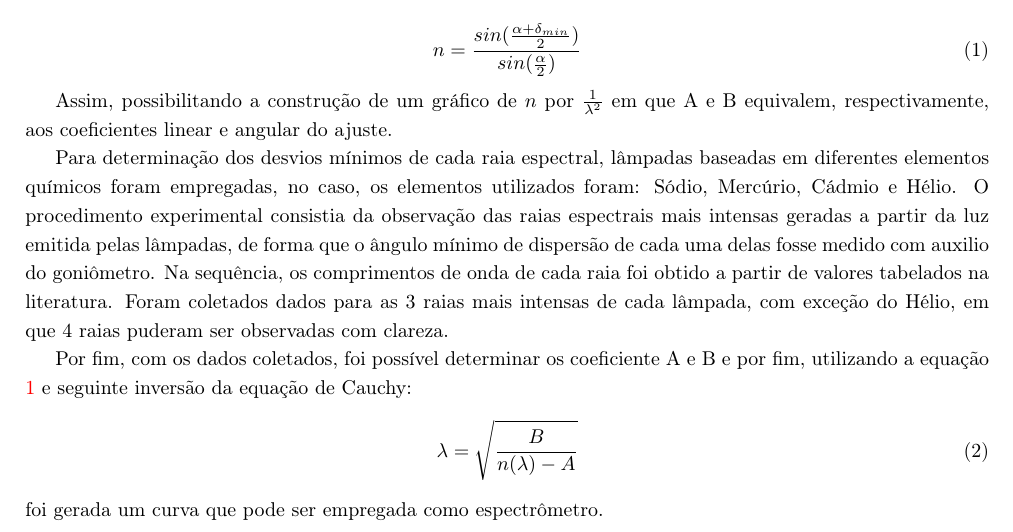
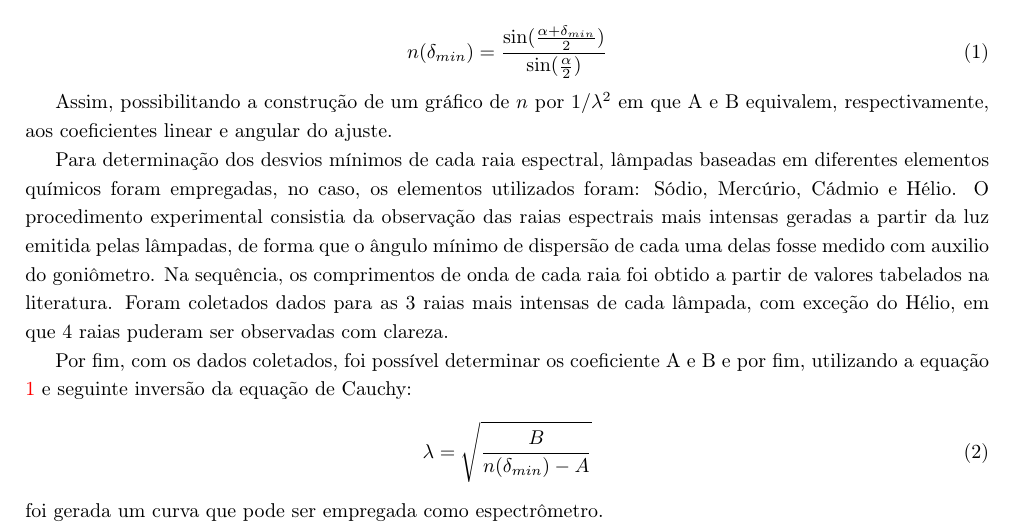
Before and after one commit to marmitar/F429, a LaTeX paper (main.tex, which reads textos/metodos.tex): part of page 2 of 4, cut so that both start at the same text. Compiled offline with pdfLaTeX.

Commit message:
Equações

```diff
--- a/textos/metodos.tex
+++ b/textos/metodos.tex
@@ -9,16 +9,16 @@ Para próxima etapa do experimento, foi preciso determinar o ângulo $\alpha$ do
 Com o ápice do prisma devidamente determinado, a fim de determinar o coeficientes A e B da equação de Cauchy $n(\lambda) = A + \frac{B}{\lambda^2}$, mostrou-se necessário coletar dados para o ângulo de desvio mínimo $\delta_{min}$ das raias espectrais de dispersão e determinar o índice de refração através da relação:
 
 \begin{equation}
-    n = \frac{sin(\frac{\alpha + \delta_{min}}{2})}{sin(\frac{\alpha}{2})}
+    n(\delta_{min}) = \frac{\sin(\frac{\alpha + \delta_{min}}{2})}{\sin(\frac{\alpha}{2})}
     \label{eqn1}
 \end{equation}
 
- Assim, possibilitando a construção de um gráfico de $n$ por $\frac{1}{\lambda^2}$ em que A e B equivalem, respectivamente, aos coeficientes linear e angular do ajuste.
+ Assim, possibilitando a construção de um gráfico de $n$ por $1/\lambda^2$ em que A e B equivalem, respectivamente, aos coeficientes linear e angular do ajuste.
 
 Para determinação dos desvios mínimos de cada raia espectral, lâmpadas baseadas em diferentes elementos químicos foram empregadas, no caso, os elementos utilizados foram: Sódio, Mercúrio, Cádmio e Hélio. O procedimento experimental consistia da observação das raias espectrais mais intensas geradas a partir da luz emitida pelas lâmpadas, de forma que o ângulo mínimo de dispersão de cada uma delas fosse medido com auxilio do goniômetro. Na sequência, os comprimentos de onda de cada raia foi obtido a partir de valores tabelados na literatura. Foram coletados dados para as 3 raias mais intensas de cada lâmpada, com exceção do Hélio, em que 4 raias puderam ser observadas com clareza.
 
 Por fim, com os dados coletados, foi possível determinar os coeficiente A e B e por fim, utilizando a equação \ref{eqn1} e seguinte inversão da equação de Cauchy:
 \begin{equation}
-    \lambda = \sqrt{\frac{B}{n(\lambda)-A}}
+    \lambda = \sqrt{\frac{B}{n(\delta_{min})-A}}
 \end{equation}
 foi gerada um curva que pode ser empregada como espectrômetro.
```
